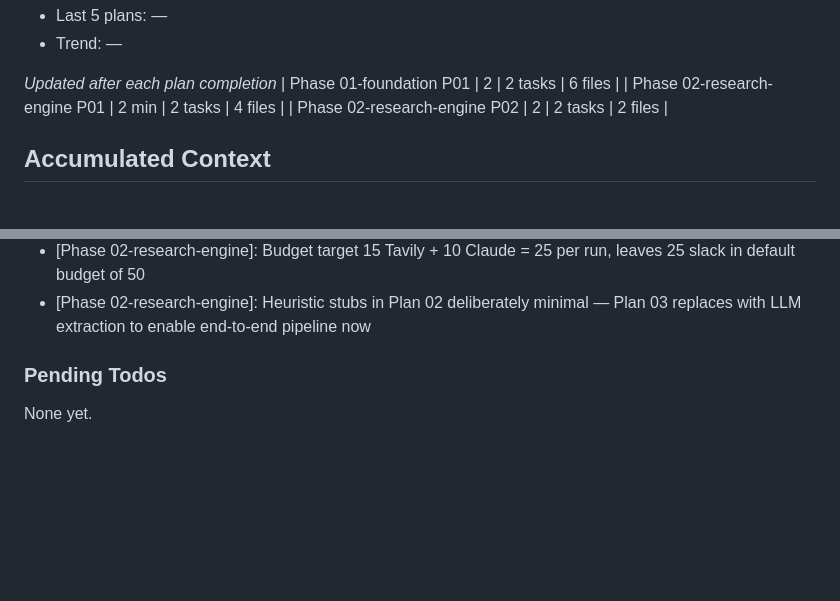
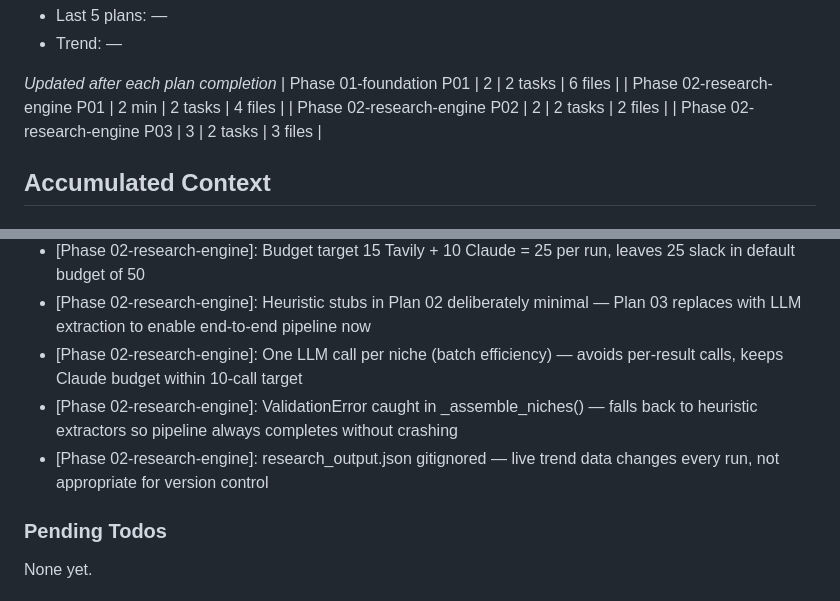
Before and after one commit to ChiPowers/weekly_social_media_topics, a Markdown page: .planning/STATE.md, 2 parts joined by grey strips. Rendered like a GitHub page; blank space fills up the shorter version.

```diff
--- a/.planning/STATE.md
+++ b/.planning/STATE.md
@@ -50,6 +50,7 @@ Progress: [███░░░░░░░] 40% (4/10 plans complete)
 | Phase 01-foundation P01 | 2 | 2 tasks | 6 files |
 | Phase 02-research-engine P01 | 2 min | 2 tasks | 4 files |
 | Phase 02-research-engine P02 | 2 | 2 tasks | 2 files |
+| Phase 02-research-engine P03 | 3 | 2 tasks | 3 files |
 
 ## Accumulated Context
 
@@ -74,6 +75,9 @@ Recent decisions affecting current work:
 - [Phase 02-research-engine]: topic='news' for niche discovery, topic='general' for creator queries — profiles don't appear in news mode
 - [Phase 02-research-engine]: Budget target 15 Tavily + 10 Claude = 25 per run, leaves 25 slack in default budget of 50
 - [Phase 02-research-engine]: Heuristic stubs in Plan 02 deliberately minimal — Plan 03 replaces with LLM extraction to enable end-to-end pipeline now
+- [Phase 02-research-engine]: One LLM call per niche (batch efficiency) — avoids per-result calls, keeps Claude budget within 10-call target
+- [Phase 02-research-engine]: ValidationError caught in _assemble_niches() — falls back to heuristic extractors so pipeline always completes without crashing
+- [Phase 02-research-engine]: research_output.json gitignored — live trend data changes every run, not appropriate for version control
 
 ### Pending Todos
 
```
Also changed, not shown: other parts of .planning/STATE.md (+10 -10 lines), .planning/ROADMAP.md (+2 -2 lines), 1 other file.
